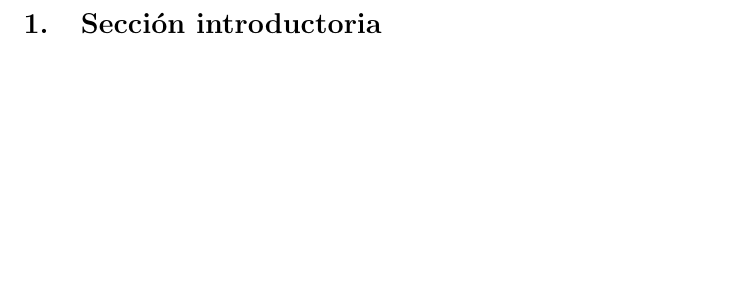
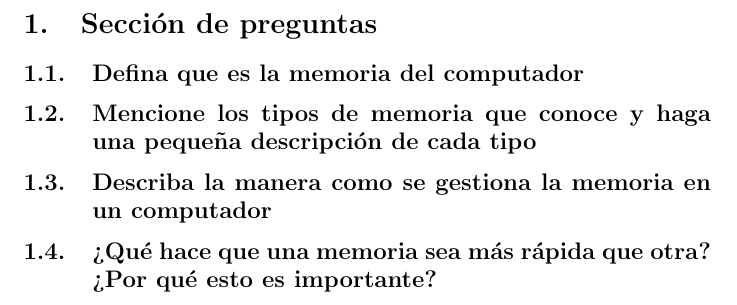
Before and after one commit to ederariza/Memoria-de-la-computadora, a LaTeX document (main.tex): part of page 3 of 3, cut at the place of the change, the shorter picture padded with empty space. Compiled offline with pdfLaTeX.

Commit message:
Creando la hoja del indice y desarrollo de trabajo de acuerdo a las preguntas propuestas

```diff
--- a/main.tex
+++ b/main.tex
@@ -42,8 +43,18 @@
 
 \end{titlepage}
 
+
+
 \tableofcontents
 \newpage
-\section{Sección introductoria}\label{intro}
+\section{Sección de preguntas}\label{contenido}
+
+\subsection{Defina que es la memoria del computador}
+
+\subsection{Mencione los tipos de memoria que conoce y haga una pequeña descripción de cada tipo}
+
+\subsection{Describa la manera como se gestiona la memoria en un computador}
+
+\subsection{¿Qué hace que una memoria sea más rápida que otra? ¿Por qué esto es importante?}
 
 \end{document}
```
Also changed, not shown: main.tex (1 more changed lines).
